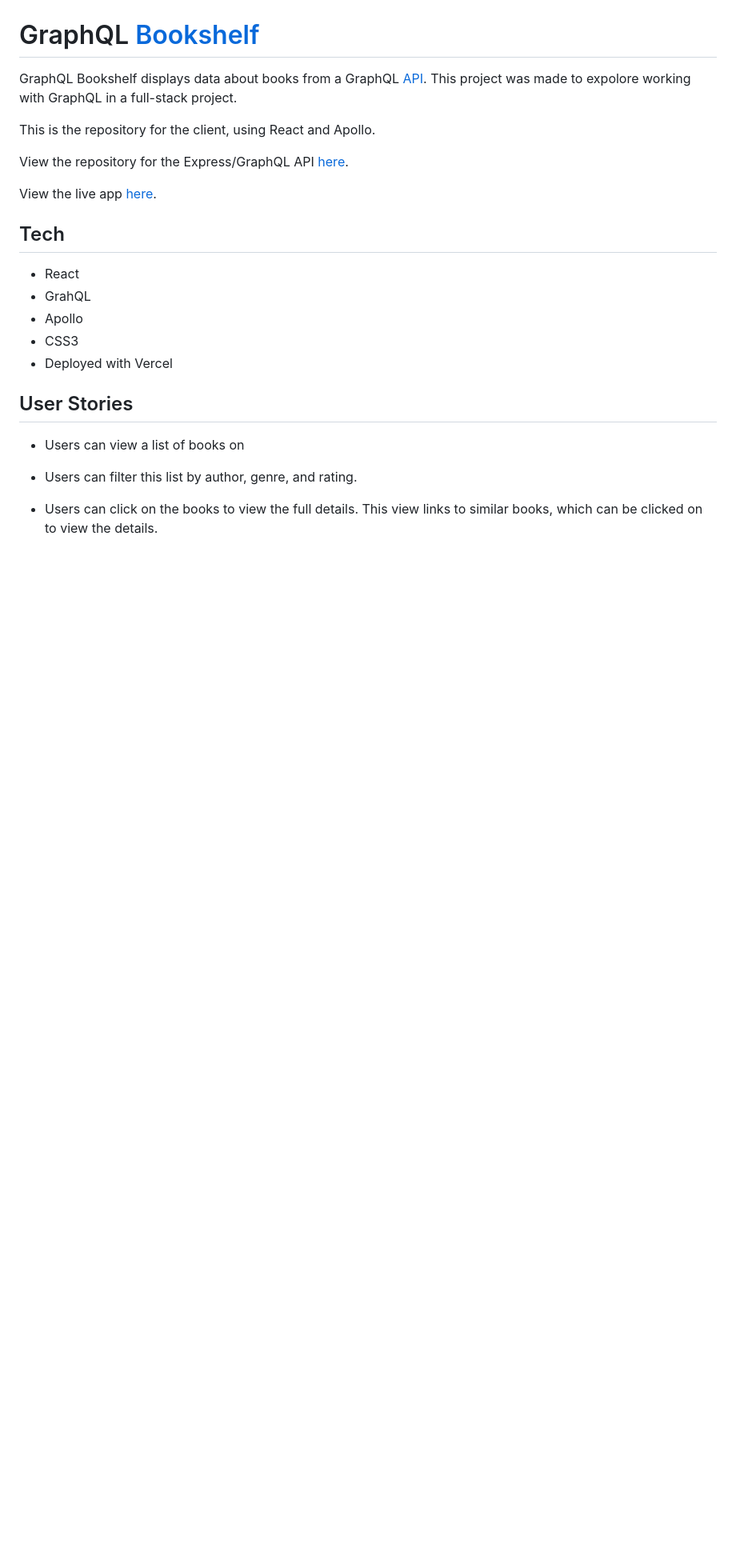
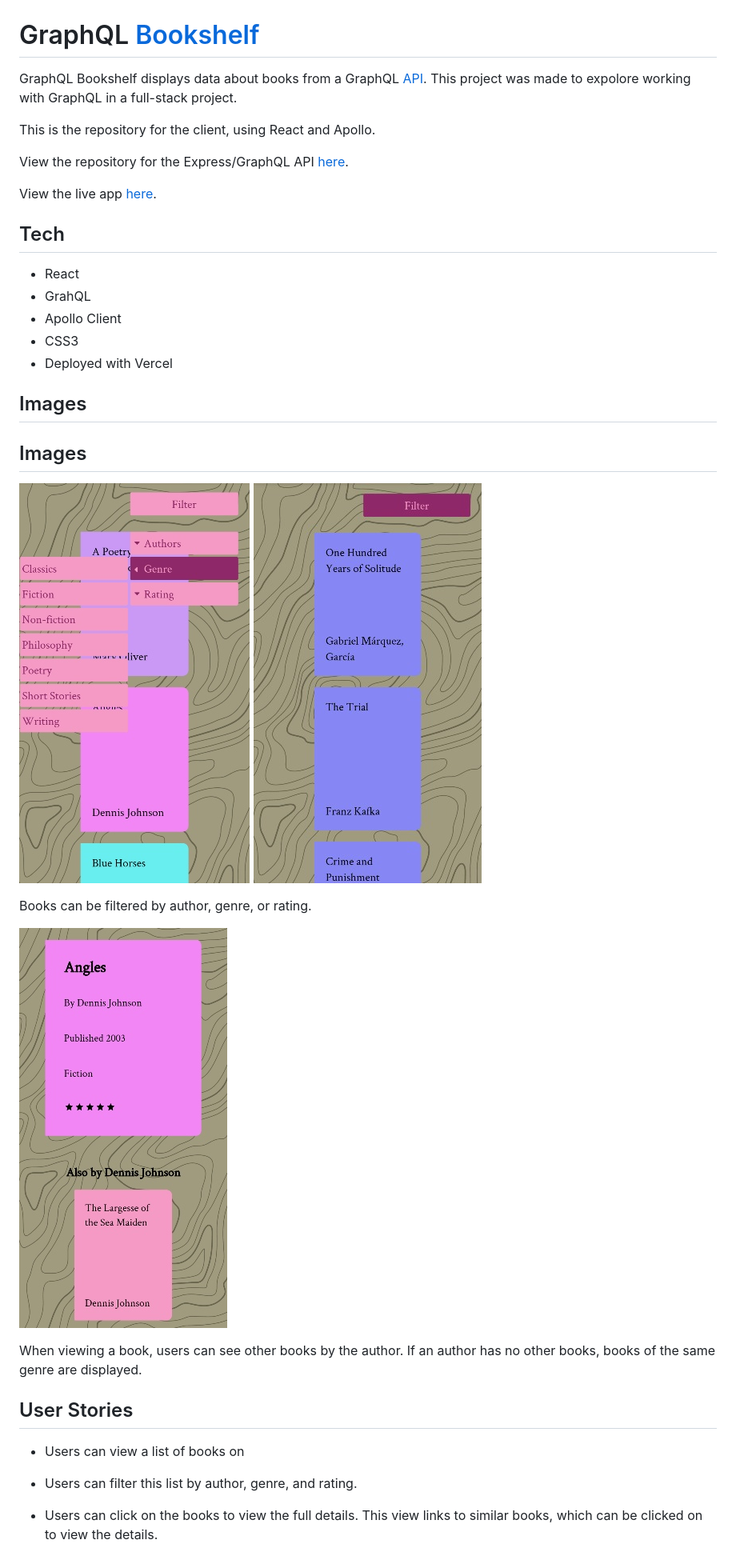
Before and after one commit to rachelrly/graphql-bookshelf-client, a Markdown page: README.md, the part around the change. Shown at 80% size. Rendered like a GitHub page; pictures changed too: screenshots/also-by.jpg (added), screenshots/filter-by-author.jpg (added), screenshots/menu.jpg (added); blank space fills up the shorter version.

Commit message:
added images to README

```diff
--- a/README.md
+++ b/README.md
@@ -13,9 +13,22 @@ View the live app [here](https://bookshelf-orcin.vercel.app/).
 
 - React
 - GrahQL
-- Apollo
+- Apollo Client
 - CSS3
 - Deployed with Vercel
+
+## Images
+
+## Images
+
+![](/screenshots/menu.jpg)
+![](/screenshots/filter-by-author.jpg)
+
+Books can be filtered by author, genre, or rating.
+
+![](/screenshots/also-by.jpg)
+
+When viewing a book, users can see other books by the author. If an author has no other books, books of the same genre are displayed.
 
 ## User Stories
 
```
Also changed, not shown: 2 other files.
